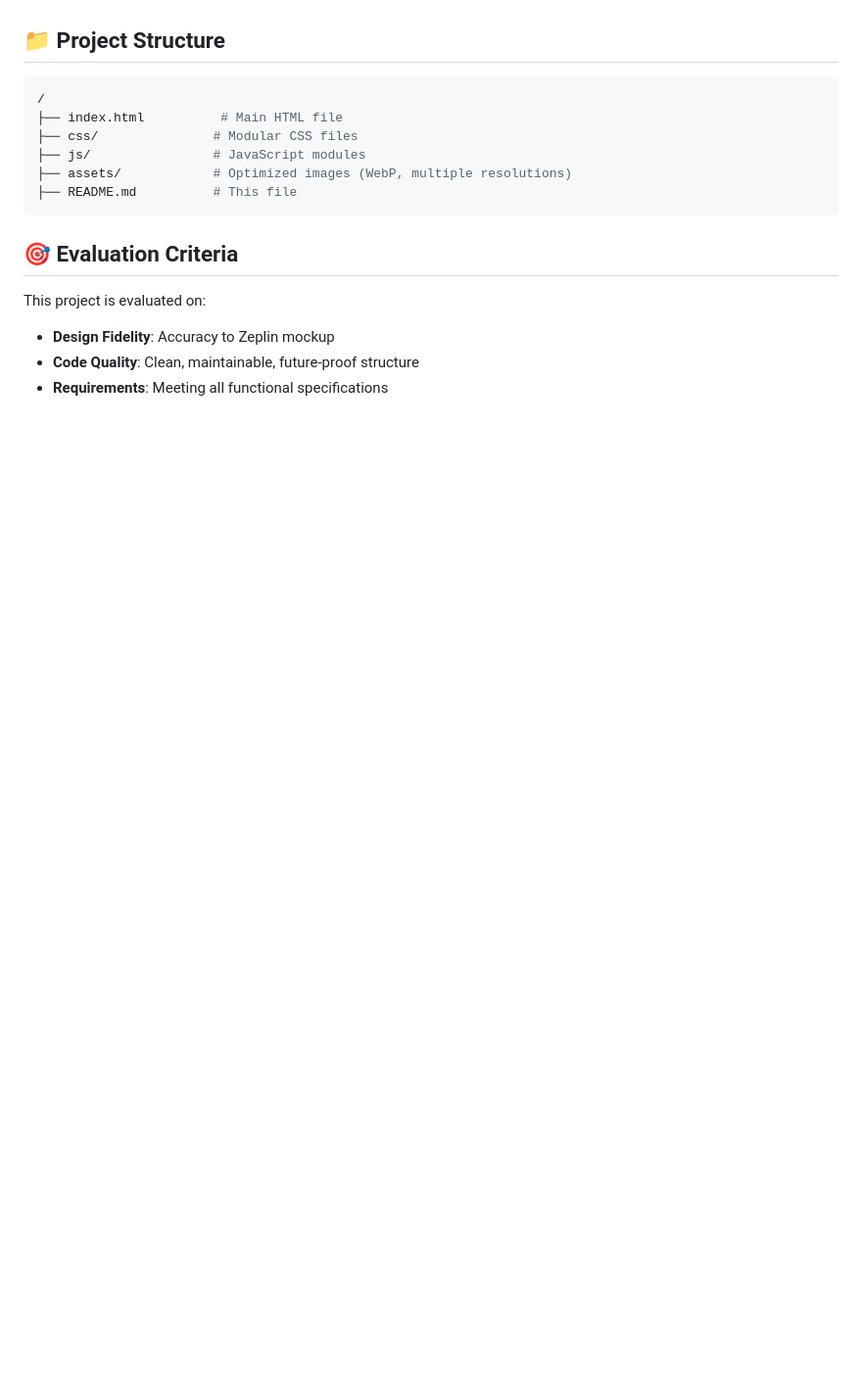
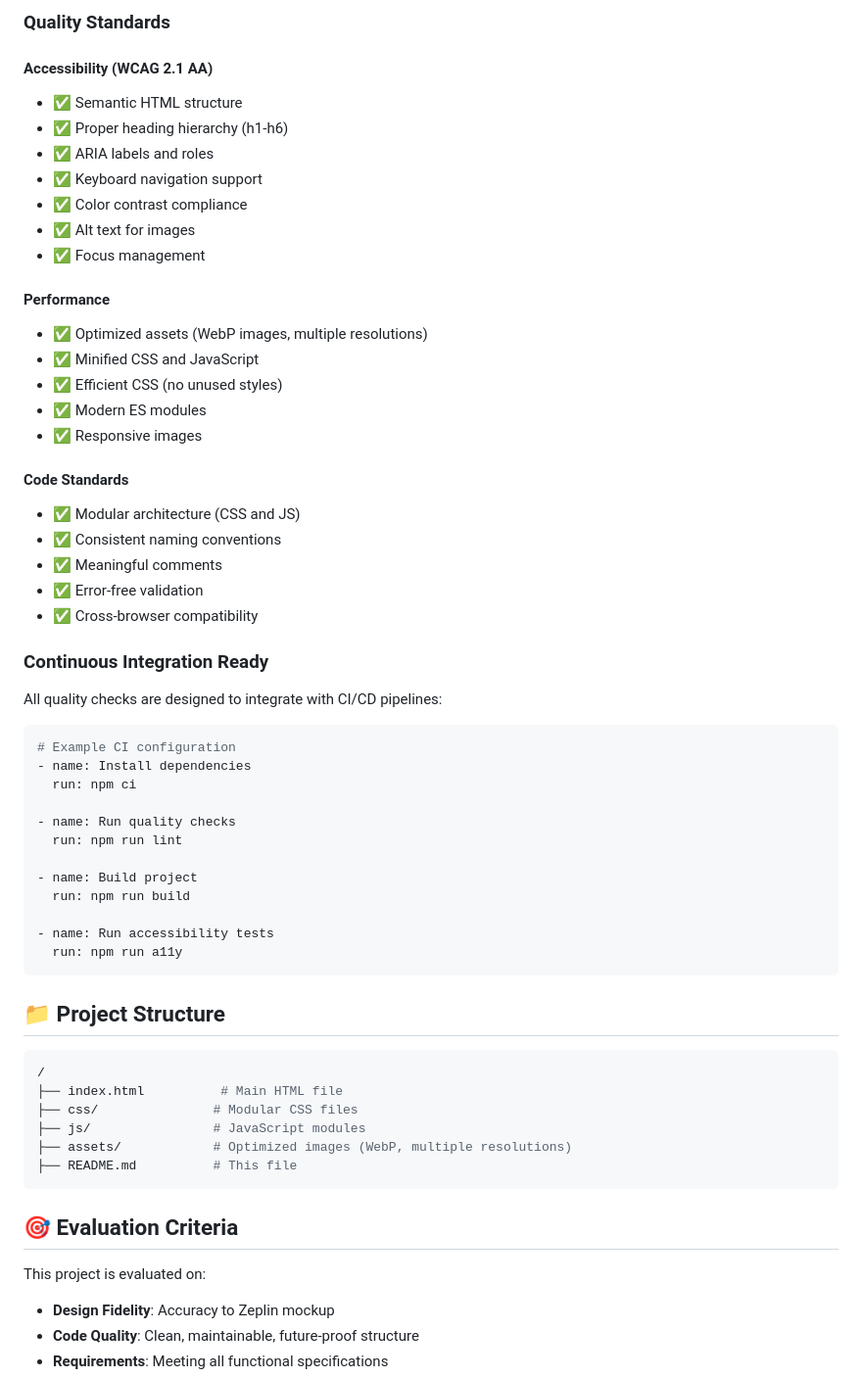
Before and after one commit to lioneil/tasteology, a Markdown page: README.md, the part around the change printed below. Shown: that part at 98% size. GitHub-like rendering; blank space fills up the shorter version.

````diff
--- a/README.md
+++ b/README.md
@@ -96,3 +179,50 @@ The project includes automated checks for:
+### Quality Standards
+
+#### Accessibility (WCAG 2.1 AA)
+
+- ✅ Semantic HTML structure
+- ✅ Proper heading hierarchy (h1-h6)
+- ✅ ARIA labels and roles
+- ✅ Keyboard navigation support
+- ✅ Color contrast compliance
+- ✅ Alt text for images
+- ✅ Focus management
+
+#### Performance
+
+- ✅ Optimized assets (WebP images, multiple resolutions)
+- ✅ Minified CSS and JavaScript
+- ✅ Efficient CSS (no unused styles)
+- ✅ Modern ES modules
+- ✅ Responsive images
+
+#### Code Standards
+
+- ✅ Modular architecture (CSS and JS)
+- ✅ Consistent naming conventions
+- ✅ Meaningful comments
+- ✅ Error-free validation
+- ✅ Cross-browser compatibility
+
+### Continuous Integration Ready
+
+All quality checks are designed to integrate with CI/CD pipelines:
+
+```yaml
+# Example CI configuration
+- name: Install dependencies
+  run: npm ci
+
+- name: Run quality checks
+  run: npm run lint
+
+- name: Build project
+  run: npm run build
+
+- name: Run accessibility tests
+  run: npm run a11y
+```
+
 ## 📁 Project Structure
 
 ```bash
````
Also changed, not shown: other parts of README.md (+83 -0 lines).
